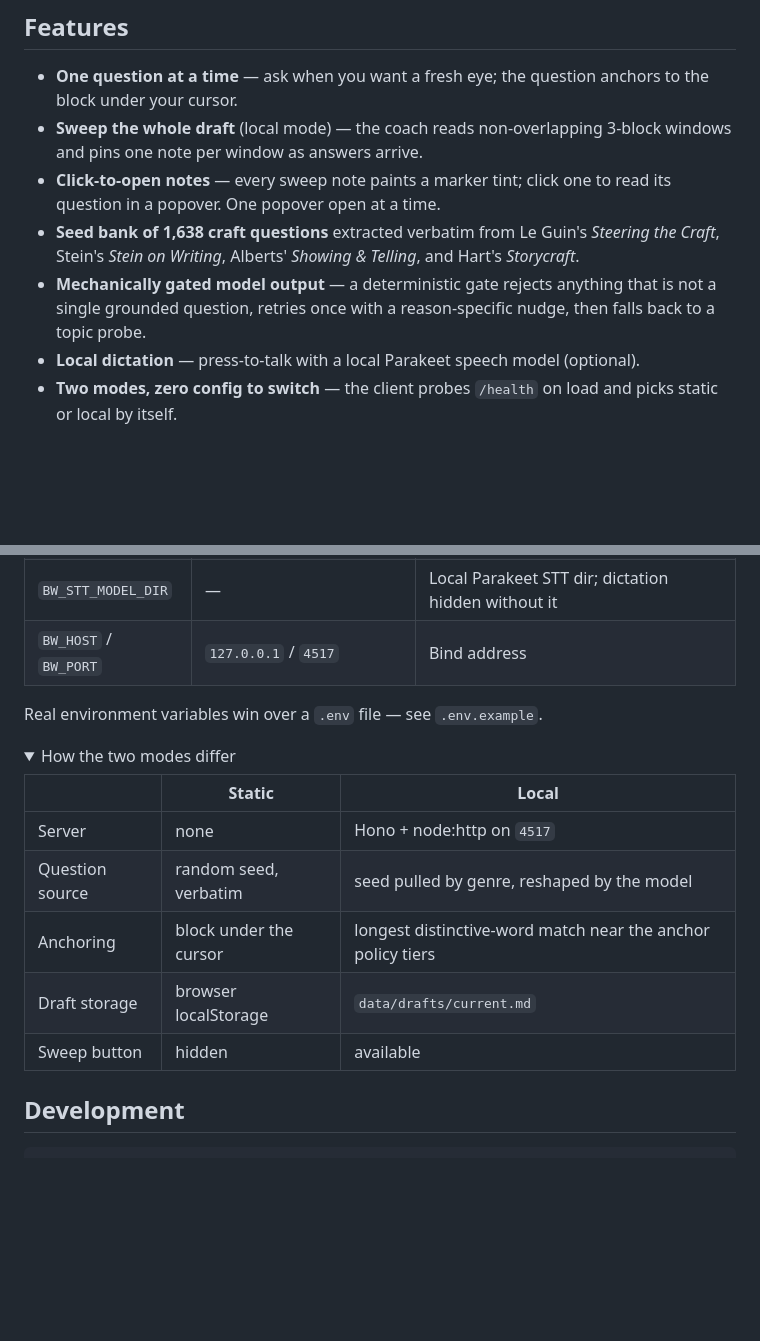
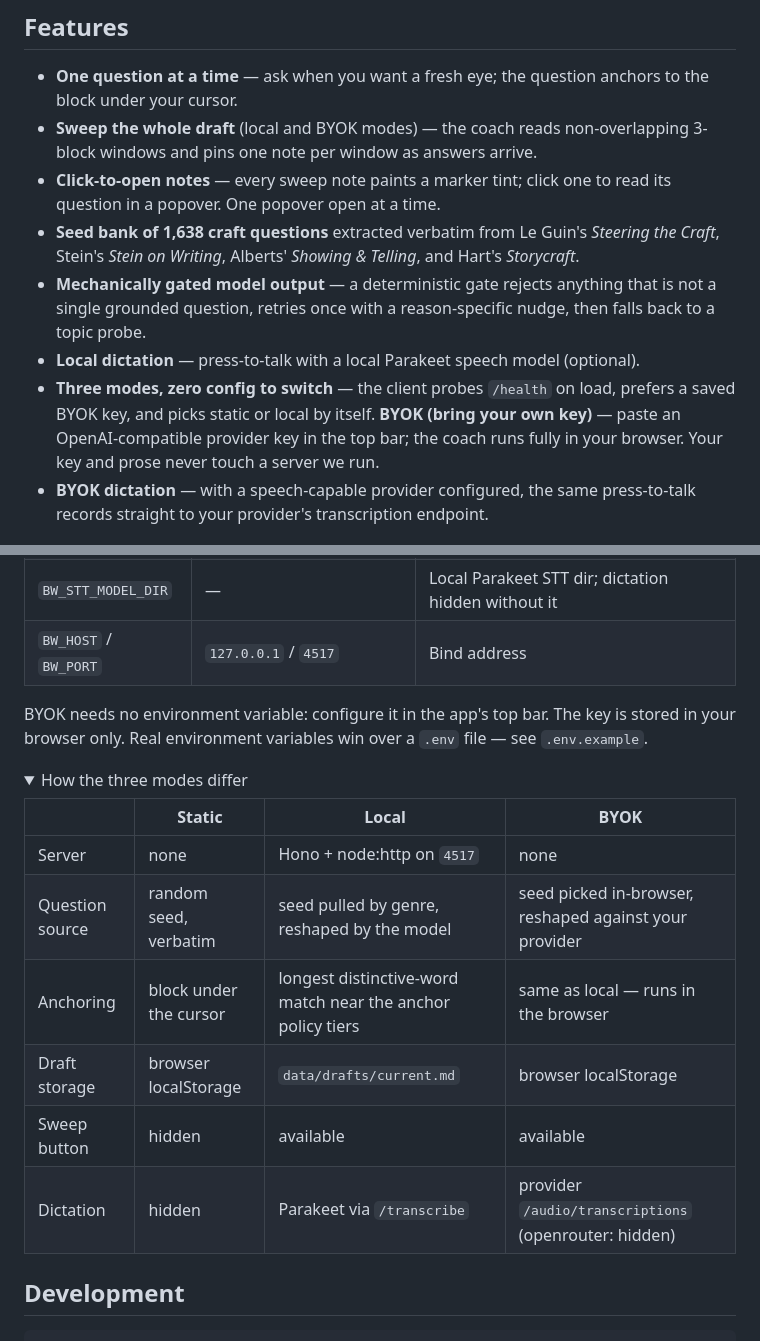
Before and after one commit to micahchoo/better-writer, a Markdown page: README.md, 2 parts joined by grey strips. Rendered like a GitHub page; folded sections open; blank space fills up the shorter version.

Commit message:
Document BYOK mode; record the decision in ADR 0007
Features list, config note, and the modes table gain the third column;
ADR states why key custody in the browser honors the local-models rule.

```diff
--- a/README.md
+++ b/README.md
@@ -16,8 +16,9 @@ never edits, never explains.
 
 - **One question at a time** — ask when you want a fresh eye; the question
   anchors to the block under your cursor.
-- **Sweep the whole draft** (local mode) — the coach reads non-overlapping
-  3-block windows and pins one note per window as answers arrive.
+- **Sweep the whole draft** (local and BYOK modes) — the coach reads
+  non-overlapping 3-block windows and pins one note per window as answers
+  arrive.
 - **Click-to-open notes** — every sweep note paints a marker tint; click one
   to read its question in a popover. One popover open at a time.
 - **Seed bank of 1,638 craft questions** extracted verbatim from Le Guin's
@@ -28,8 +29,13 @@ never edits, never explains.
   nudge, then falls back to a topic probe.
 - **Local dictation** — press-to-talk with a local Parakeet speech model
   (optional).
-- **Two modes, zero config to switch** — the client probes `/health` on load
-  and picks static or local by itself.
+- **Three modes, zero config to switch** — the client probes `/health` on
+  load, prefers a saved BYOK key, and picks static or local by itself.
+  **BYOK (bring your own key)** — paste an OpenAI-compatible provider key
+  in the top bar; the coach runs fully in your browser. Your key and prose
+  never touch a server we run.
+- **BYOK dictation** — with a speech-capable provider configured, the same
+  press-to-talk records straight to your provider's transcription endpoint.
 
 ![editor with an open note](docs/assets/editor.png)
 
@@ -97,18 +103,21 @@ localStorage. A failed save retries once, silently.
 | `BW_STT_MODEL_DIR` | — | Local Parakeet STT dir; dictation hidden without it |
 | `BW_HOST` / `BW_PORT` | `127.0.0.1` / `4517` | Bind address |
 
-Real environment variables win over a `.env` file — see `.env.example`.
+BYOK needs no environment variable: configure it in the app's top bar. The
+key is stored in your browser only. Real environment variables win over a
+`.env` file — see `.env.example`.
 
 <details>
-<summary>How the two modes differ</summary>
+<summary>How the three modes differ</summary>
 
-| | Static | Local |
-|---|---|---|
-| Server | none | Hono + node:http on `4517` |
-| Question source | random seed, verbatim | seed pulled by genre, reshaped by the model |
-| Anchoring | block under the cursor | longest distinctive-word match near the anchor policy tiers |
-| Draft storage | browser localStorage | `data/drafts/current.md` |
-| Sweep button | hidden | available |
+| | Static | Local | BYOK |
+|---|---|---|---|
+| Server | none | Hono + node:http on `4517` | none |
+| Question source | random seed, verbatim | seed pulled by genre, reshaped by the model | seed picked in-browser, reshaped against your provider |
+| Anchoring | block under the cursor | longest distinctive-word match near the anchor policy tiers | same as local — runs in the browser |
+| Draft storage | browser localStorage | `data/drafts/current.md` | browser localStorage |
+| Sweep button | hidden | available | available |
+| Dictation | hidden | Parakeet via `/transcribe` | provider `/audio/transcriptions` (openrouter: hidden) |
 
 </details>
 
```
Also changed, not shown: docs/adr/0007-byok-coach-mode.md (added, +13 -0 lines).
